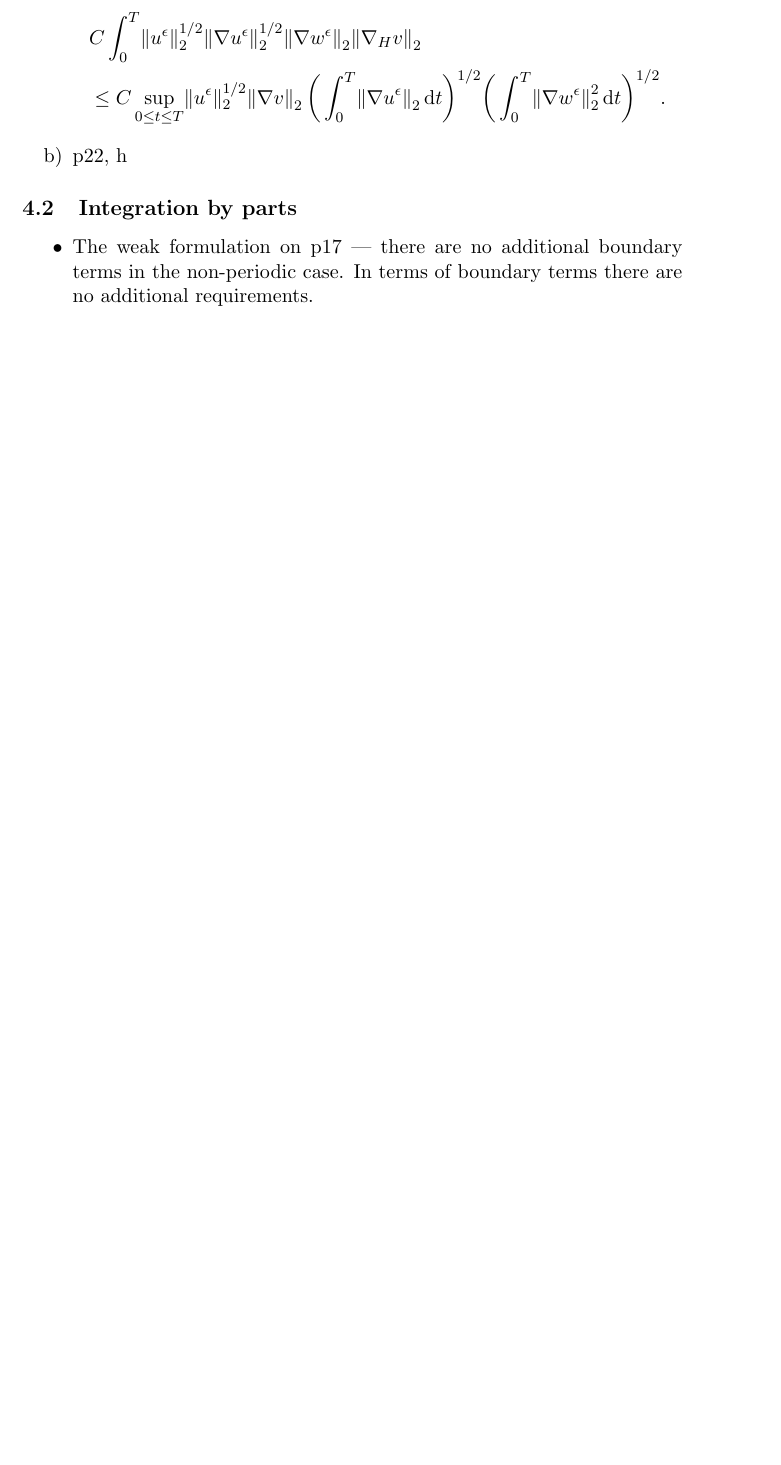
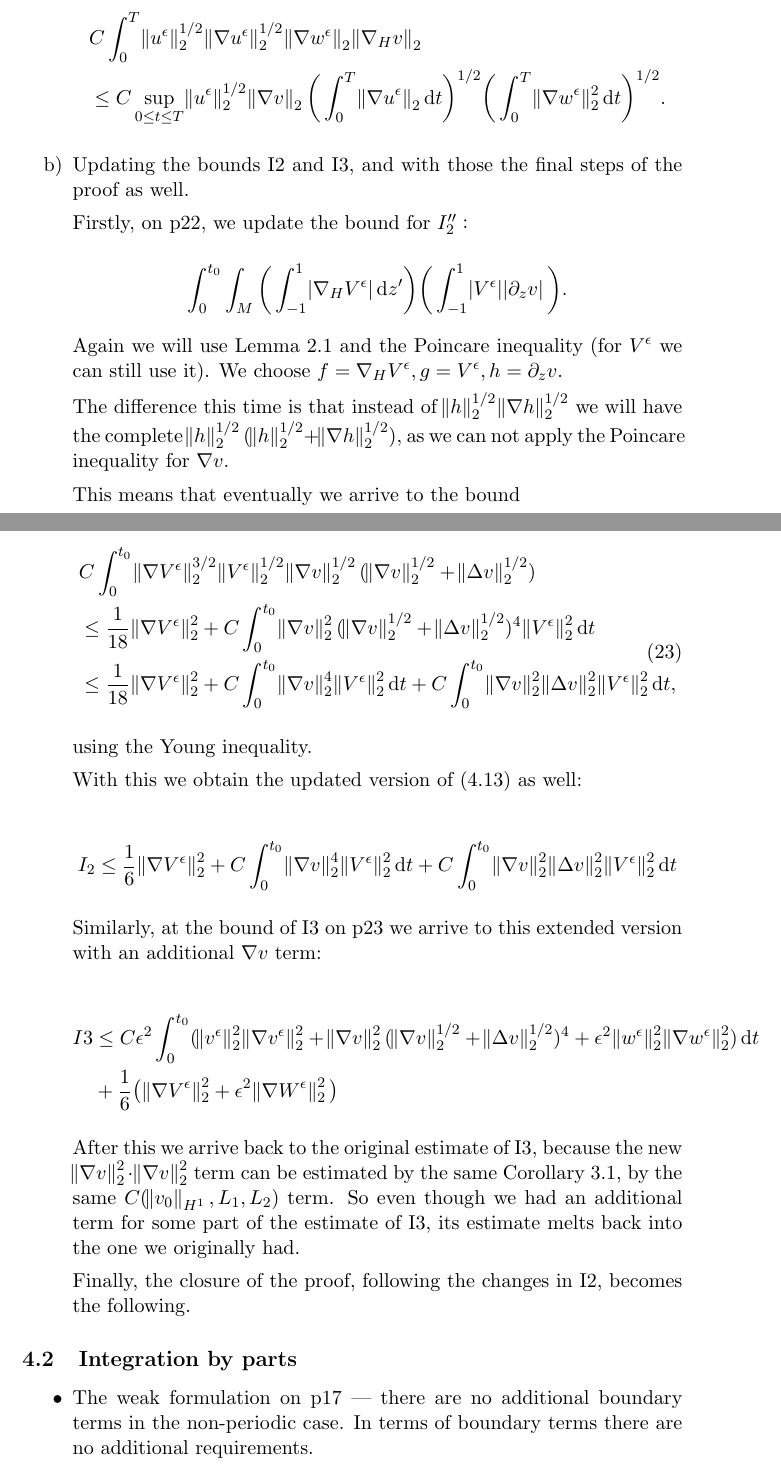
Before and after one commit to msjuhasznora/mathsgitrepo, a LaTeX paper (third/the_u_c_eps_model_using_strong_conv_u3_SCJ.tex): part of page 11 of 12 before the commit and two parts of pages 11 and 12 of 14 after it, the two joined at a grey line, cut so that both start at the same text, the shorter picture padded with empty space. Compiled offline with pdfLaTeX.

Commit message:
u-c-eps, weak-weak convergence, part 8

```diff
--- a/third/the_u_c_eps_model_using_strong_conv_u3_SCJ.tex
+++ b/third/the_u_c_eps_model_using_strong_conv_u3_SCJ.tex
@@ -334,7 +334,44 @@ on the other hand, for the newly added term we can use
   \end{split}
 \end{equation}
 
-\item p22, h
+\item Updating the bounds I2 and I3, and with those the final steps of the proof as well.
+
+Firstly, on p22, we update the bound for $I''_2:$
+
+$$ \int_0^{t_0} \int_M \bigg ( \int_{-1}^1 \abs{\nabla_H V^\epsilon} \diff z' \bigg) \bigg ( \int_{-1}^1 \abs{V^\epsilon} \abs{\partial_z v} \bigg ).$$
+
+Again we will use Lemma 2.1 and the Poincare inequality (for $V^\epsilon$ we can still use it). We choose $f = \nabla_H V^\epsilon, g = V^\epsilon, h = \partial_z v.$
+
+The difference this time is that instead of $\norm{h}_2^{1/2} \norm{\nabla h}_2^{1/2}$ we will have the complete $\norm{h}_2^{1/2} (\norm{h}_2^{1/2} + \norm{\nabla h}_2^{1/2}),$ as we can not apply the Poincare inequality for $\nabla v.$
+
+This means that eventually we arrive to the bound
+
+\begin{equation}
+  \begin{split}
+     & C \int_0^{t_0} \norm{\nabla V^\epsilon}_2^{3/2} \norm{V^\epsilon}_2^{1/2} \norm{\nabla v}_2^{1/2} (\norm{\nabla v}_2^{1/2} + \norm{\Delta v}_2^{1/2})  \\
+     & \leq \frac{1}{18} \norm{\nabla V^\epsilon}^2_2 + C \int_0^{t_0} \norm{\nabla v}_2^2 (\norm{\nabla v}_2^{1/2} + \norm{\Delta v}_2^{1/2})^4 \norm{V^\epsilon}_2^2 \diff t \\
+     & \leq \frac{1}{18} \norm{\nabla V^\epsilon}^2_2 + C \int_0^{t_0} \norm{\nabla v}_2^4 \norm{V^\epsilon}_2^2 \diff t + C \int_0^{t_0} \norm{\nabla v}_2^2  \norm{\Delta v}_2^2 \norm{V^\epsilon}_2^2 \diff t,
+  \end{split}
+\end{equation}
+
+using the Young inequality.
+
+With this we obtain the updated version of (4.13) as well:
+
+$$ I_2 \leq \frac{1}{6} \norm{\nabla V^\epsilon}^2_2 + C \int_0^{t_0} \norm{\nabla v}_2^4 \norm{V^\epsilon}_2^2 \diff t + C \int_0^{t_0} \norm{\nabla v}_2^2  \norm{\Delta v}_2^2 \norm{V^\epsilon}_2^2 \diff t$$
+
+Similarly, at the bound of I3 on p23 we arrive to this extended version with an additional $\nabla v$ term:
+
+\begin{equation}
+  \begin{split} \nonumber
+    I3 & \leq C \epsilon^2 \int_0 ^ {t_0} ( \norm{v^\epsilon}_2^2 \norm{\nabla v^\epsilon}_2^2 + \norm{\nabla v}_2^2 (\norm{\nabla v}_2^{1/2} + \norm{\Delta v}_2^{1/2})^4 + \epsilon^2 \norm{w^\epsilon}_2^2 \norm{\nabla w^\epsilon}_2^2 ) \diff t \\
+    & + \frac{1}{6} \big ( \norm{\nabla V^\epsilon}_2^2 + \epsilon^2 \norm{\nabla W^\epsilon}_2^2  \big)
+  \end{split}
+\end{equation}
+
+After this we arrive back to the original estimate of I3, because the new $\norm{\nabla v}_2^2 \cdot \norm{\nabla v}_2^2$ term can be estimated by the same Corollary 3.1, by the same $C(\norm{v_0}_{H^1}, L_1, L_2)$ term. So even though we had an additional term for some part of the estimate of I3, its estimate melts back into the one we originally had.
+
+Finally, the closure of the proof, following the changes in I2, becomes the following.
 
 \end{enumerate}
 
```
Also changed, not shown: third/the_u_c_eps_model_using_strong_conv_u3_SCJ.tex (2 more changed lines).
